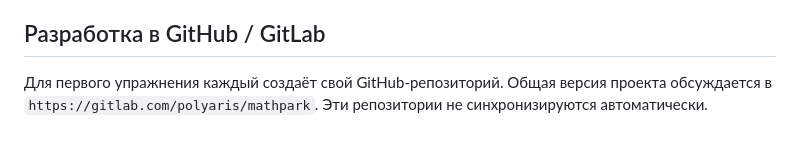
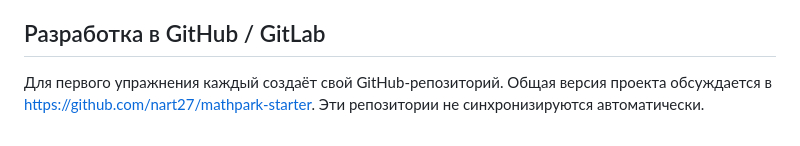
Before and after one commit to nart27/mathpark-starter, a Markdown page: README.md, the part around the change. GitHub-like rendering.

Commit message:
Replace GitLab project link with GitHub in README

```diff
--- a/README.md
+++ b/README.md
@@ -54,4 +54,4 @@ mathpark-starter/
 
 ## Разработка в GitHub / GitLab
 
-Для первого упражнения каждый создаёт свой GitHub-репозиторий. Общая версия проекта обсуждается в `https://gitlab.com/polyaris/mathpark`. Эти репозитории не синхронизируются автоматически.
+Для первого упражнения каждый создаёт свой GitHub-репозиторий. Общая версия проекта обсуждается в [https://github.com/nart27/mathpark-starter](https://github.com/nart27/mathpark-starter). Эти репозитории не синхронизируются автоматически.
```
